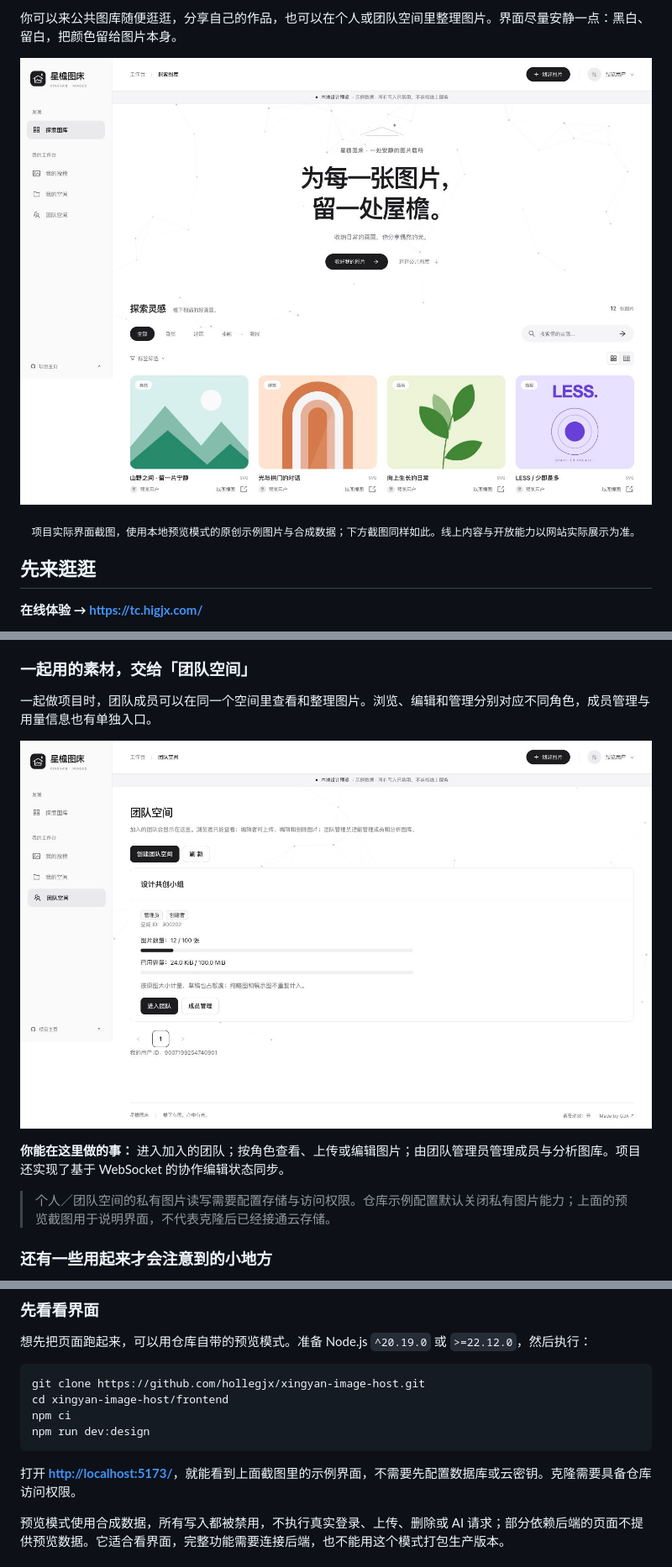
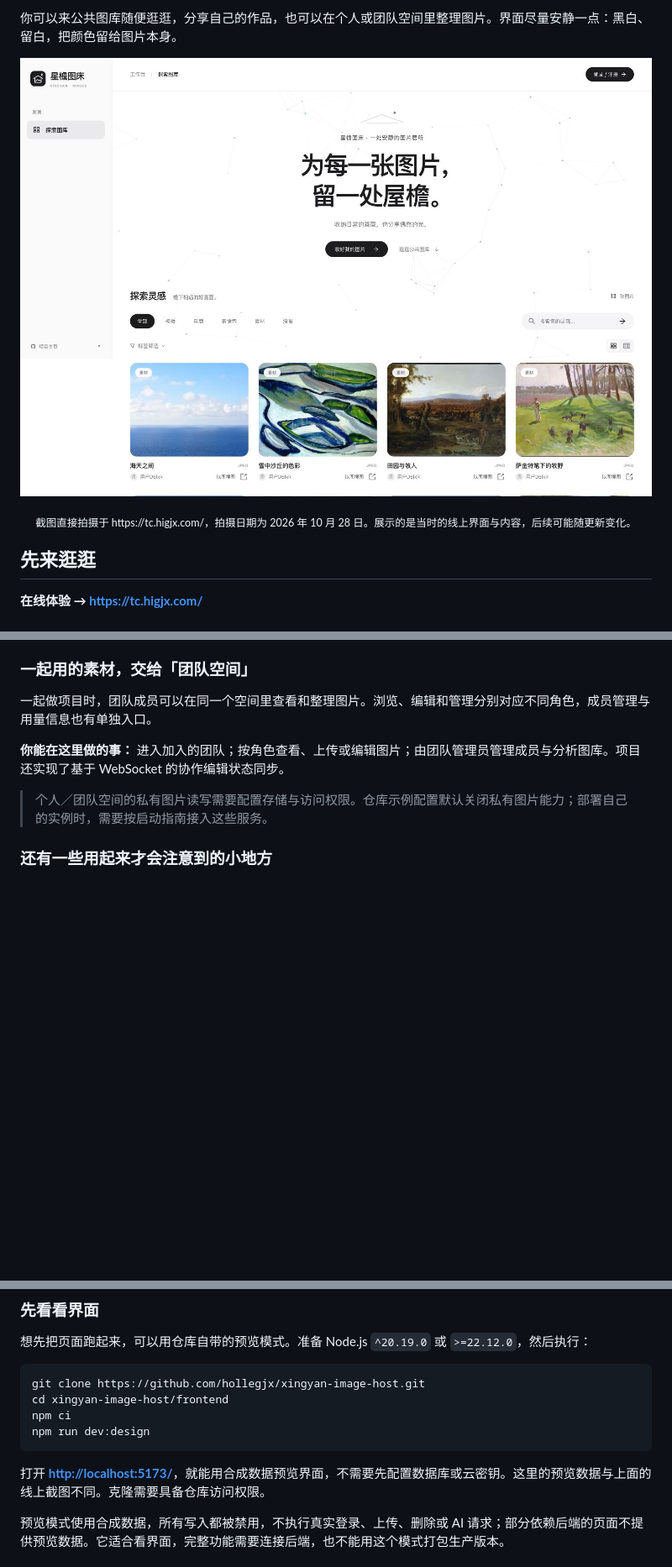
Before and after one commit to hollegjx/xingyan-image-host, a Markdown page: README.md, 3 parts joined by grey strips. Shown at 84% size. Drawn GitHub-style; pictures changed too: docs/images/gallery.jpg, docs/images/team-space.jpg (deleted); blank space fills up the shorter version.

````diff
--- a/README.md
+++ b/README.md
@@ -23,7 +23,7 @@
 
 ![星檐首页：品牌欢迎区、分类筛选、搜索与公共图片卡片](docs/images/gallery.jpg)
 
-<p align="center"><sub>项目实际界面截图，使用本地预览模式的原创示例图片与合成数据；下方截图同样如此。线上内容与开放能力以网站实际展示为准。</sub></p>
+<p align="center"><sub>截图直接拍摄于 https://tc.higjx.com/，拍摄日期为 2026 年 10 月 28 日。展示的是当时的线上界面与内容，后续可能随更新变化。</sub></p>
 
 ## 先来逛逛
 
@@ -55,11 +65,9 @@
 
 一起做项目时，团队成员可以在同一个空间里查看和整理图片。浏览、编辑和管理分别对应不同角色，成员管理与用量信息也有单独入口。
 
-![团队空间：团队列表、当前成员角色、图片数量、容量和成员管理入口](docs/images/team-space.jpg)
-
 **你能在这里做的事：** 进入加入的团队；按角色查看、上传或编辑图片；由团队管理员管理成员与分析图库。项目还实现了基于 WebSocket 的协作编辑状态同步。
 
-> 个人／团队空间的私有图片读写需要配置存储与访问权限。仓库示例配置默认关闭私有图片能力；上面的预览截图用于说明界面，不代表克隆后已经接通云存储。
+> 个人／团队空间的私有图片读写需要配置存储与访问权限。仓库示例配置默认关闭私有图片能力；部署自己的实例时，需要按启动指南接入这些服务。
 
 ### 还有一些用起来才会注意到的小地方
 
@@ -82,7 +90,7 @@ npm ci
 npm run dev:design
 ```
 
-打开 **[http://localhost:5173/](http://localhost:5173/)**，就能看到上面截图里的示例界面，不需要先配置数据库或云密钥。克隆需要具备仓库访问权限。
+打开 **[http://localhost:5173/](http://localhost:5173/)**，就能用合成数据预览界面，不需要先配置数据库或云密钥。这里的预览数据与上面的线上截图不同。克隆需要具备仓库访问权限。
 
 预览模式使用合成数据，所有写入都被禁用，不执行真实登录、上传、删除或 AI 请求；部分依赖后端的页面不提供预览数据。它适合看界面，完整功能需要连接后端，也不能用这个模式打包生产版本。
 
````
Also changed, not shown: other parts of README.md (+14 -4 lines), docs/images/gallery-browse.jpg (added), docs/images/personal-space.jpg (deleted), docs/images/picture-detail.jpg (added), docs/images/submissions.jpg (deleted).
